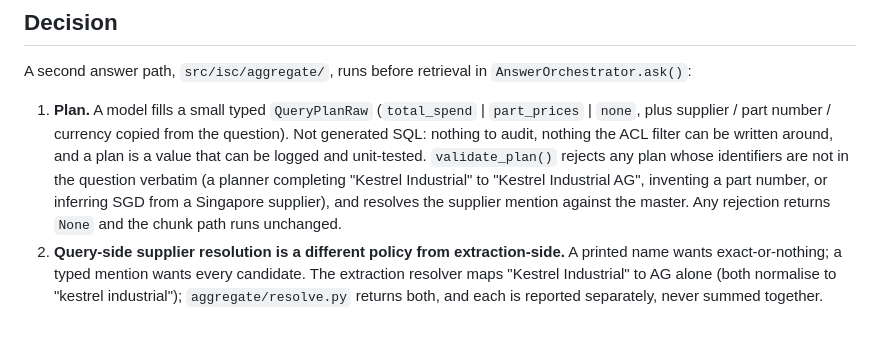
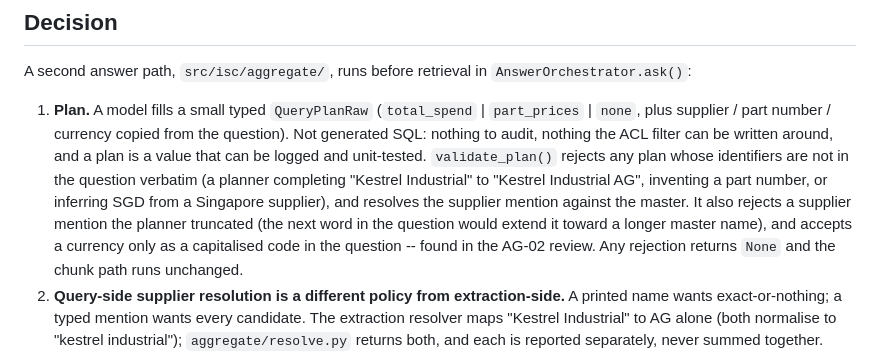
Before and after one commit to pauldebdeep9/Document-Intelligence, a Markdown page: docs/adr/0011-aggregate-questions-from-records.md, the part around the change. GitHub-like rendering; blank space fills up the shorter version.

Commit message:
ADR 0011: record the AG-02 validation tightening

```diff
--- a/docs/adr/0011-aggregate-questions-from-records.md
+++ b/docs/adr/0011-aggregate-questions-from-records.md
@@ -31,7 +31,11 @@ A second answer path, `src/isc/aggregate/`, runs before retrieval in
    not in the question verbatim (a planner completing "Kestrel Industrial" to
    "Kestrel Industrial AG", inventing a part number, or inferring SGD from a
    Singapore supplier), and resolves the supplier mention against the
-   master. Any rejection returns `None` and the chunk path runs unchanged.
+   master. It also rejects a supplier mention the planner truncated (the
+   next word in the question would extend it toward a longer master name),
+   and accepts a currency only as a capitalised code in the question --
+   found in the AG-02 review. Any rejection returns `None` and the chunk
+   path runs unchanged.
 2. **Query-side supplier resolution is a different policy from
    extraction-side.** A printed name wants exact-or-nothing; a typed mention
    wants every candidate. The extraction resolver maps "Kestrel Industrial"
```
